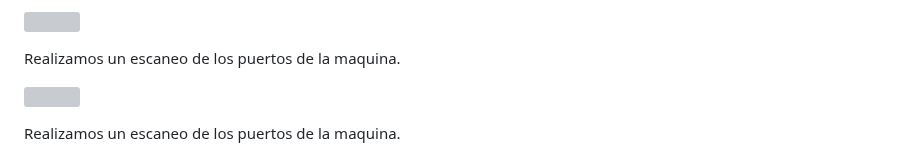
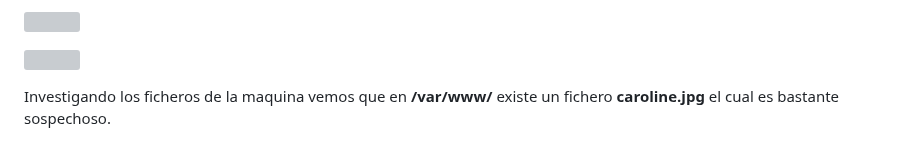
Before and after one commit to azraelp/Proyecto-Final, a Markdown page: Maquinas/Diseño Inseguro/Explicación máquina.md, the part around one of its changes. Rendered like a GitHub page; grey boxes are pictures that could not be loaded.

```diff
--- a/Maquinas/Diseño Inseguro/Explicación máquina.md
+++ b/Maquinas/Diseño Inseguro/Explicación máquina.md
@@ -142,9 +146,7 @@ Realizamos un escaneo de los puertos de la maquina.
 
 ![](Imagenes/19_diseñoInseguro.png)
 
-Realizamos un escaneo de los puertos de la maquina.
-
 ![](Imagenes/20_diseñoInseguro.png)
 
-Realizamos un escaneo de los puertos de la maquina.
+Investigando los ficheros de la maquina vemos que en **/var/www/** existe un fichero **caroline.jpg** el cual es bastante sospechoso.
 
```
Also changed, not shown: other parts of Maquinas/Diseño Inseguro/Explicación máquina.md (+79 -23 lines).
